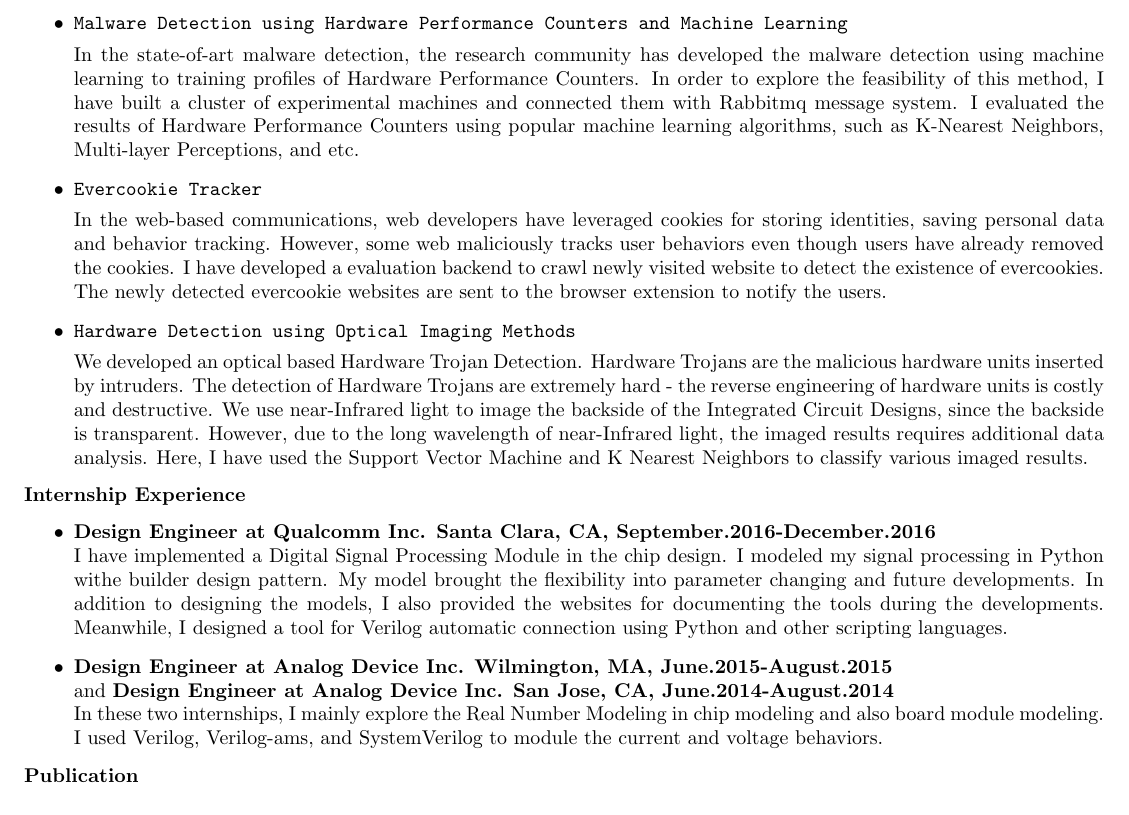
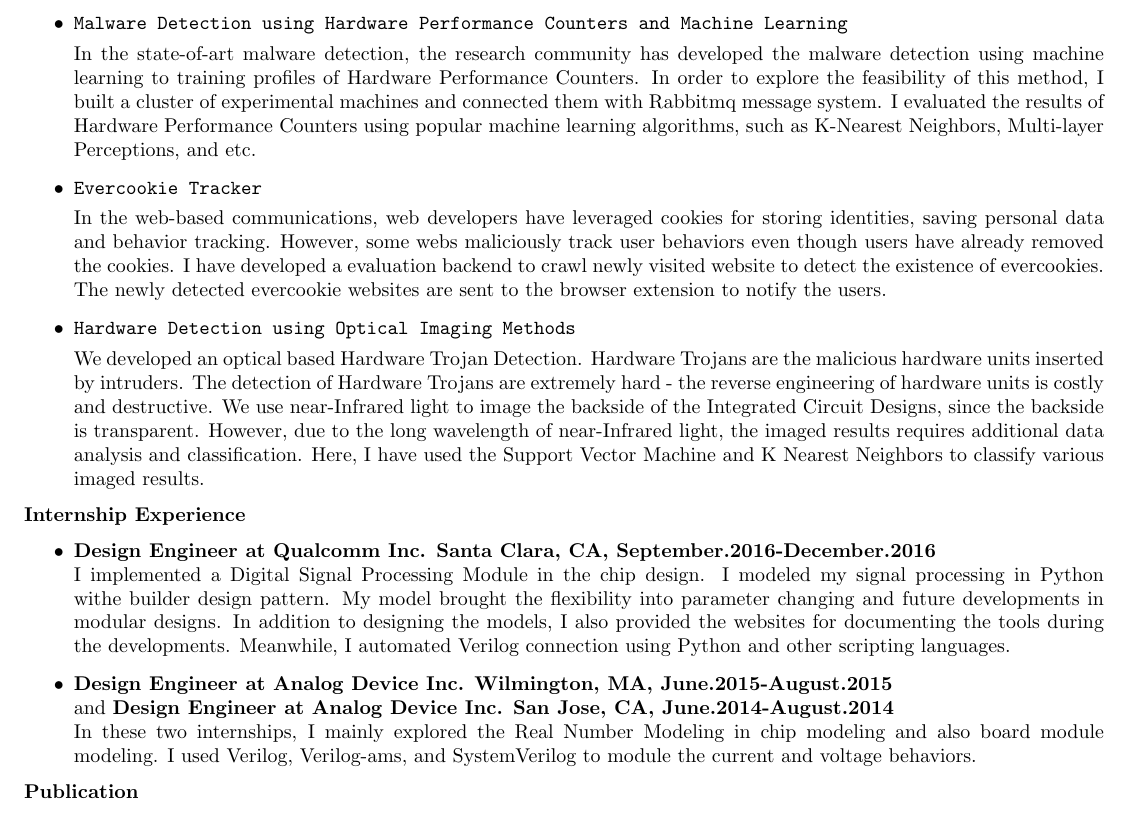
Before and after one commit to byzhou/soft_resume, a LaTeX CV (Boyou_Zhou_CV.tex): part of the page, cut so that both start at the same text. Compiled offline with pdfLaTeX.

Commit message:
AUTOCOMMIT bobzhou@bobzhou-ThinkCentre-M73:Sat Feb 17 21:59:38 EST 2018

```diff
--- a/Boyou_Zhou_CV.tex
+++ b/Boyou_Zhou_CV.tex
@@ -41,7 +41,7 @@ Email: bobzhou@bu.edu, Phone: 617-678-8480, cv.boyouz.com\\
 In the state-of-art malware detection, the research community has developed the
 malware detection using machine learning to training profiles of Hardware
 Performance Counters. In order to explore the feasibility of this method,  I
-have built a cluster of experimental machines and connected them with Rabbitmq
+built a cluster of experimental machines and connected them with Rabbitmq
 message system. I evaluated the results of Hardware Performance Counters using
 popular machine learning algorithms, such as K-Nearest Neighbors, Multi-layer
 Perceptions, and etc.
@@ -50,7 +50,7 @@ Perceptions, and etc.
 
 In the web-based communications, web developers have leveraged cookies for
 storing identities, saving personal data and behavior tracking. However, some
-web maliciously tracks user behaviors even though users have already removed
+webs maliciously track user behaviors even though users have already removed
 the cookies. I have developed a evaluation backend to crawl newly visited
 website to detect the existence of evercookies. The newly detected evercookie
 websites are sent to the browser extension to notify the users.
@@ -62,7 +62,7 @@ hardware units inserted by intruders. The detection of Hardware Trojans are extr
 the reverse engineering of hardware units is costly and destructive. We use near-Infrared light
 to image the backside of the Integrated Circuit Designs, since the backside is transparent.
 However, due to the long wavelength of near-Infrared light, the imaged results requires additional
-data analysis. Here, I have used the Support Vector Machine and K Nearest Neighbors to classify
+data analysis and classification. Here, I have used the Support Vector Machine and K Nearest Neighbors to classify
 various imaged results.
 
 \end{itemize}
@@ -71,14 +71,14 @@ various imaged results.
 \noindent \textbf{Internship Experience}
     \begin{itemize}
 		\item \textbf{Design Engineer at Qualcomm Inc. Santa Clara, CA, September.2016-December.2016}\\
-I have implemented a Digital Signal Processing Module in the chip design. I modeled my signal processing
+I implemented a Digital Signal Processing Module in the chip design. I modeled my signal processing
 in Python withe builder design pattern. My model brought the flexibility into parameter changing and
-future developments. In addition to designing the models, I also provided the websites for documenting the
-tools during the developments. Meanwhile, I designed a tool for Verilog automatic connection using Python
+future developments in modular designs. In addition to designing the models, I also provided the websites for documenting the
+tools during the developments. Meanwhile, I automated Verilog connection using Python
 and other scripting languages.
         \item \textbf{Design Engineer at Analog Device Inc. Wilmington, MA, June.2015-August.2015}\\
         and \textbf{Design Engineer at Analog Device Inc. San Jose, CA, June.2014-August.2014}\\
-In these two internships, I mainly explore the Real Number Modeling in chip modeling and also board
+In these two internships, I mainly explored the Real Number Modeling in chip modeling and also board
 module modeling. I used Verilog, Verilog-ams, and SystemVerilog to module the current and voltage
 behaviors.
     \end{itemize}
```
Also changed, not shown: 3 other files.
